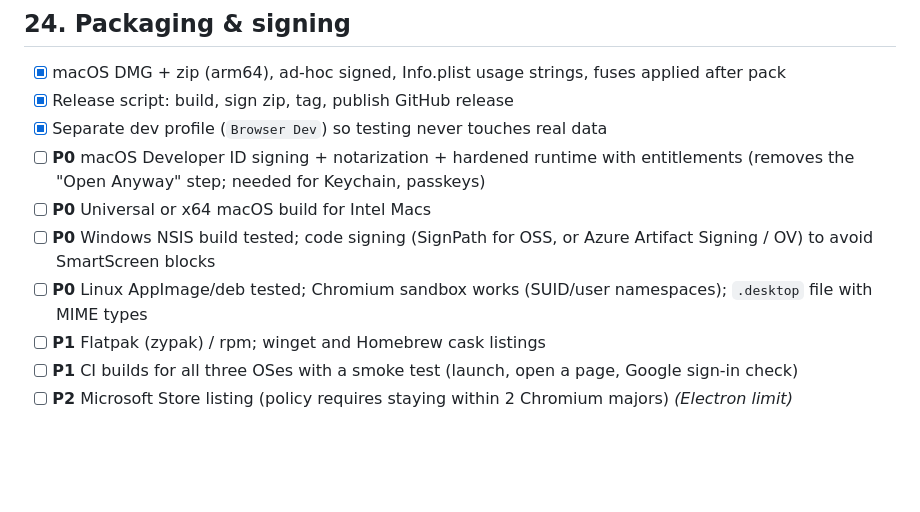
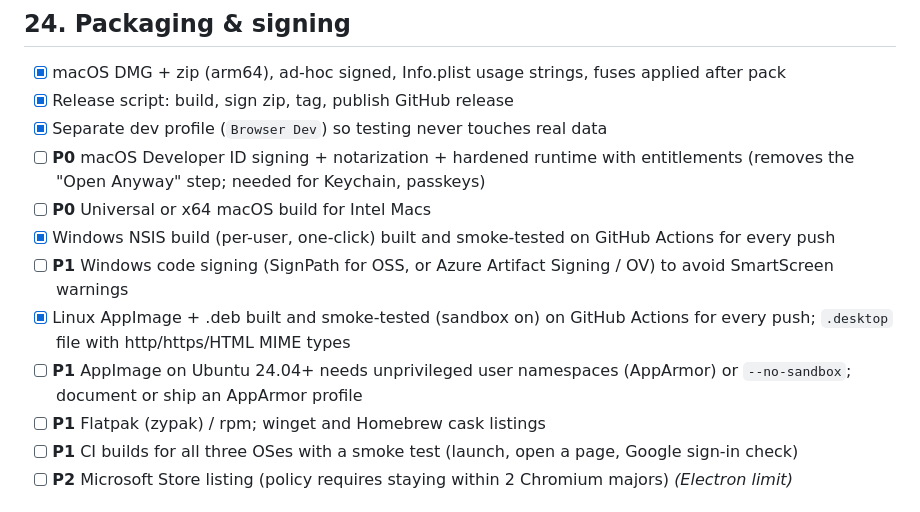
Before and after one commit to ezzeldinzozz-svg/browser, a Markdown page: FEATURES.md, the part around the change. Drawn GitHub-style; blank space fills up the shorter version.

```diff
--- a/FEATURES.md
+++ b/FEATURES.md
@@ -373,8 +373,10 @@ Ordered by priority, then by what unblocks what.
 - [x] Separate dev profile (`Browser Dev`) so testing never touches real data
 - [ ] **P0** macOS Developer ID signing + notarization + hardened runtime with entitlements (removes the "Open Anyway" step; needed for Keychain, passkeys)
 - [ ] **P0** Universal or x64 macOS build for Intel Macs
-- [ ] **P0** Windows NSIS build tested; code signing (SignPath for OSS, or Azure Artifact Signing / OV) to avoid SmartScreen blocks
-- [ ] **P0** Linux AppImage/deb tested; Chromium sandbox works (SUID/user namespaces); `.desktop` file with MIME types
+- [x] Windows NSIS build (per-user, one-click) built and smoke-tested on GitHub Actions for every push
+- [ ] **P1** Windows code signing (SignPath for OSS, or Azure Artifact Signing / OV) to avoid SmartScreen warnings
+- [x] Linux AppImage + .deb built and smoke-tested (sandbox on) on GitHub Actions for every push; `.desktop` file with http/https/HTML MIME types
+- [ ] **P1** AppImage on Ubuntu 24.04+ needs unprivileged user namespaces (AppArmor) or `--no-sandbox`; document or ship an AppArmor profile
 - [ ] **P1** Flatpak (zypak) / rpm; winget and Homebrew cask listings
 - [ ] **P1** CI builds for all three OSes with a smoke test (launch, open a page, Google sign-in check)
 - [ ] **P2** Microsoft Store listing (policy requires staying within 2 Chromium majors) *(Electron limit)*
```
Also changed, not shown: HANDOFF.md (+11 -2 lines).
